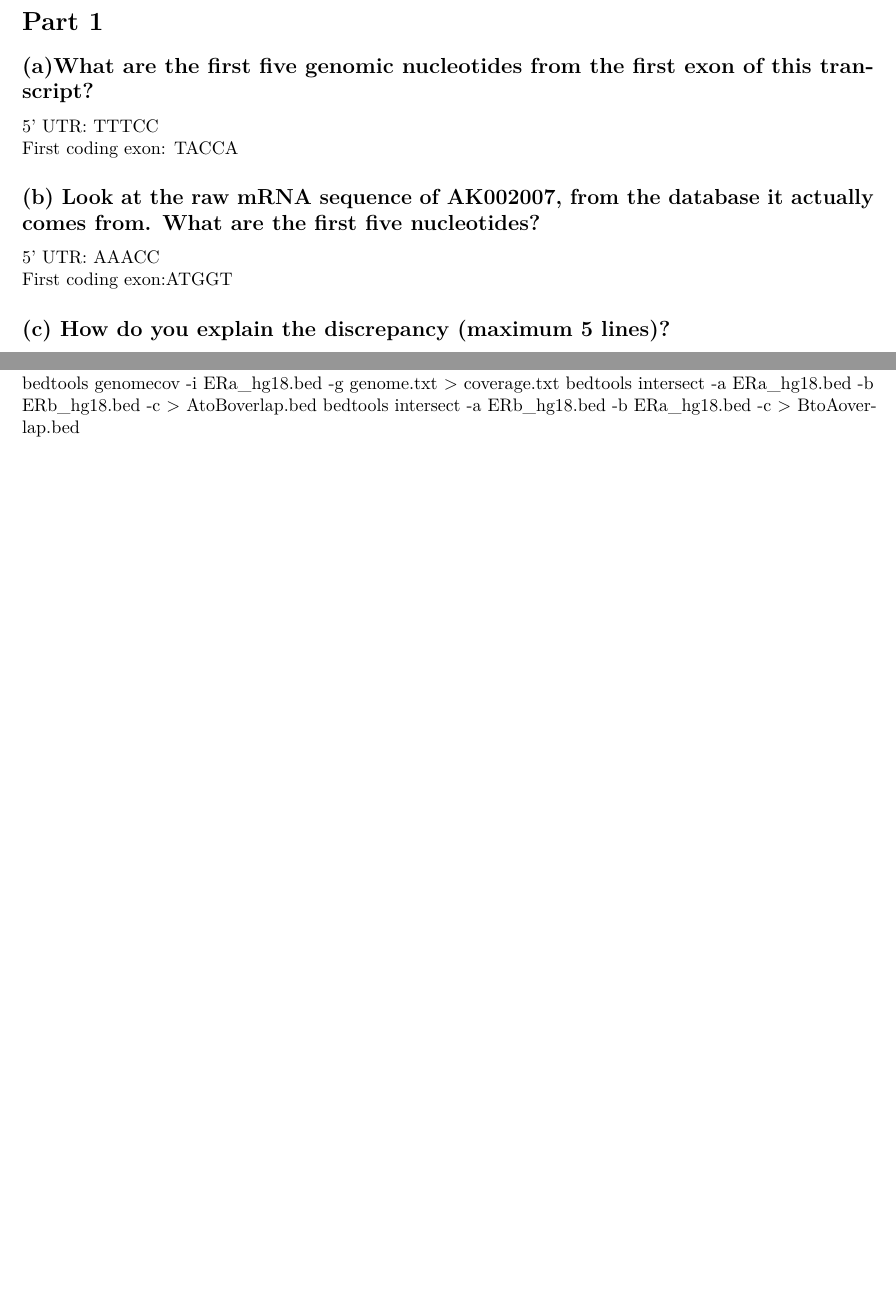
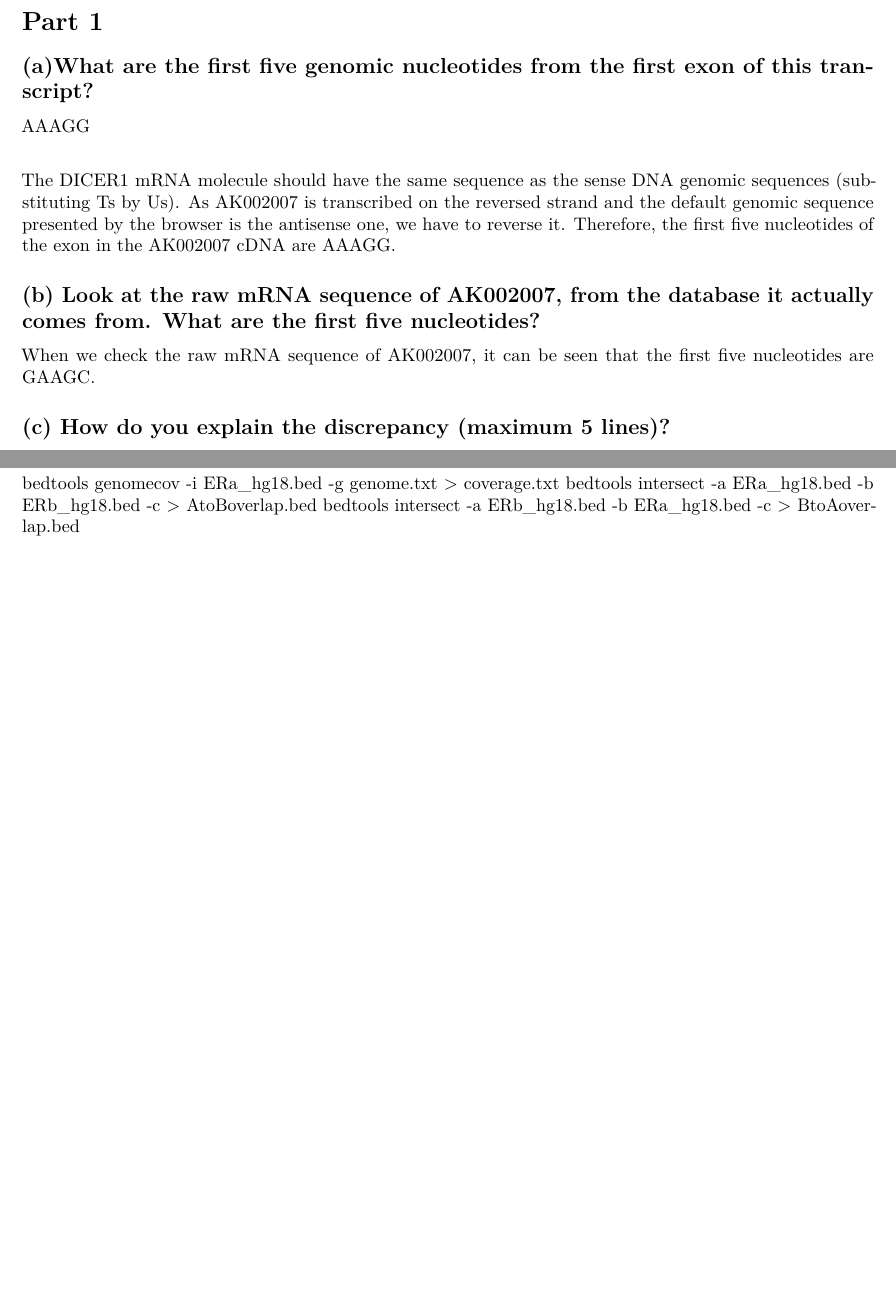
Before and after one commit to antortjim/BOHTA, an R Markdown document (hw2/assignment2_group6.Rmd): two parts of pages 1 and 2 of 2, joined at a grey line, cut so that both start at the same text, the shorter picture padded with empty space. Rendered offline with R 4.5, knitr and Pandoc, then LaTeX, with nearby package versions; some code elsewhere in the file could not run offline.

Commit message:
Renamed files and added subsections in 1.3 First subsection is answer to 1.3 and the second is an extra

```diff
--- a/hw2_v4/assignmentii.Rmd
+++ b/hw2/assignment2_group6.Rmd
@@ -31,15 +31,14 @@ df <- read.table(file="coverage.txt")
 
 # Part 1
 ## (a)What are the first five genomic nucleotides from the first exon of this transcript?
-5’ UTR: TTTCC
+AAAGG
 \newline
-First coding exon: TACCA
+
+The DICER1 mRNA molecule should have the same sequence as the sense DNA genomic sequences (substituting Ts by Us). As AK002007 is transcribed on the reversed strand and the default genomic sequence presented by the browser is the antisense one, we have to reverse it. Therefore, the first five nucleotides of the exon in the AK002007 cDNA are AAAGG.
 
 ## (b) Look at the raw mRNA sequence of AK002007, from the database it actually comes from. What are the first five nucleotides?
 
-5’ UTR: AAACC
-\newline
-First coding exon:ATGGT
+When we check the raw mRNA sequence of AK002007, it can be seen that the first five nucleotides are GAAGC.
 
 ## (c) How do you explain the discrepancy (maximum 5 lines)?
 
```
Also changed, not shown: hw2/assignment2_group6.pdf (added), hw2_v4/assignmentii.pdf (deleted), hw2/assignment2_group6.Rmd (10 more changed lines).
